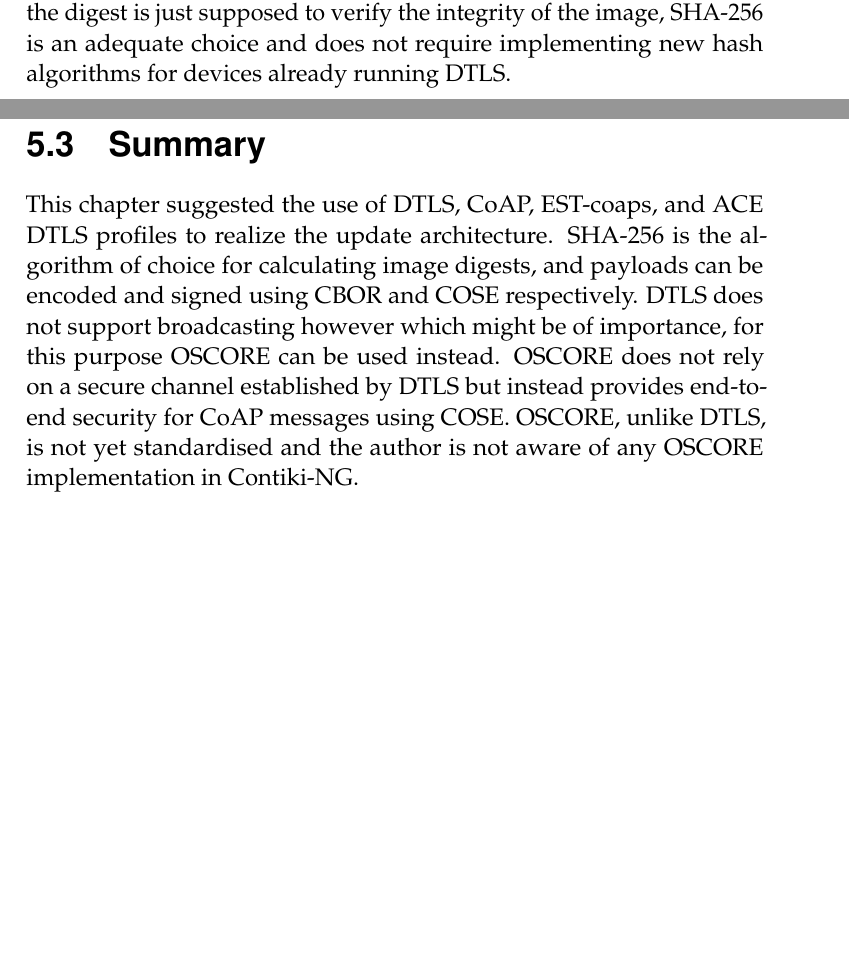
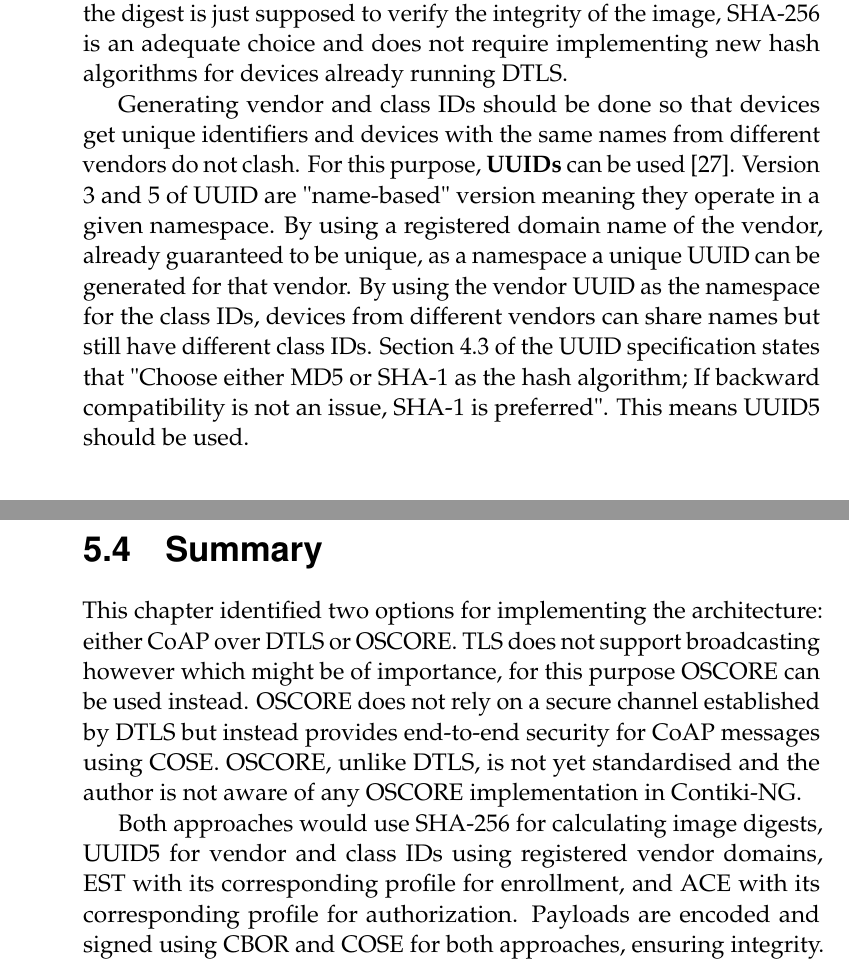
Before and after one commit to SimonCarlson/thesis, a LaTeX thesis (transcript/0-thesis.tex, which reads transcript/5-profiles.tex): two parts of pages 54 and 56 of 62 before the commit and two parts of pages 55 and 57 of 63 after it, joined at a grey line, cut so that both start at the same text, the shorter picture padded with empty space. Compiled offline with pdfLaTeX.

Commit message:
UUID generation

```diff
--- a/transcript/5-profiles.tex
+++ b/transcript/5-profiles.tex
@@ -24,8 +25,19 @@
-an image. Since the digest is just supposed to verify the integrity of the image, SHA-256
-is an adequate choice and does not require implementing new hash algorithms for devices
-already running DTLS.
+EST has been profiled with CoAPs to use the same ciphersuites for certificates. These
+suites implement the \textbf{SHA-256} hash function which can be used to calculate the
+digest of an image. Since the digest is just supposed to verify the integrity of the
+image, SHA-256 is an adequate choice and does not require implementing new hash algorithms
+for devices already running DTLS.
 
-% TODO: UUID generation?
+Generating vendor and class IDs should be done so that devices get unique identifiers and
+devices with the same names from different vendors do not clash. For this purpose,
+\textbf{UUIDs} can be used \parencite{rfc4122}. Version 3 and 5 of UUID are "name-based"
+version meaning they operate in a given namespace. By using a registered domain name of
+the vendor, already guaranteed to be unique, as a namespace a unique UUID can be generated
+for that vendor. By using the vendor UUID as the namespace for the class IDs, devices from
+different vendors can share names but still have different class IDs. Section 4.3 of the
+UUID specification states that "Choose either MD5 or SHA-1 as the hash algorithm; If
+backward compatibility is not an issue, SHA-1 is preferred". This means UUID5 should be
+used.
 
 \section{Encoding and Encryption of Application Data}
 \label{sec:encoding-encryption}
@@ -82,12 +94,16 @@
 
 \section{Summary}
 \label{sec:profile-summary}
-This chapter suggested the use of DTLS, CoAP, EST-coaps, and ACE DTLS profiles to realize
-the update architecture. SHA-256 is the algorithm of choice for calculating image digests,
-and payloads can be encoded and signed using CBOR and COSE respectively. DTLS does not
-support broadcasting however which might be of importance, for this purpose OSCORE can be
-used instead. OSCORE does not rely on a secure channel established by DTLS but instead
-provides end-to-end security for CoAP messages using COSE. OSCORE, unlike DTLS, is not yet
-standardised and the author is not aware of any OSCORE implementation in Contiki-NG.
+This chapter identified two options for implementing the architecture: either CoAP over
+DTLS or OSCORE. TLS does not support broadcasting however which might be of importance,
+for this purpose OSCORE can be used instead. OSCORE does not rely on a secure channel
+established by DTLS but instead provides end-to-end security for CoAP messages using COSE.
+OSCORE, unlike DTLS, is not yet standardised and the author is not aware of any OSCORE
+implementation in Contiki-NG.
+
+Both approaches would use SHA-256 for calculating image digests, UUID5 for vendor and
+class IDs using registered vendor domains, EST with its corresponding profile for
+enrollment, and ACE with its corresponding profile for authorization. Payloads are encoded
+and signed using CBOR and COSE for both approaches, ensuring integrity.
 
 \end{document}
```
Also changed, not shown: transcript/references.bib (+15 -0 lines), transcript/0-thesis.pdf, transcript/5-profiles.tex (19 more changed lines).
